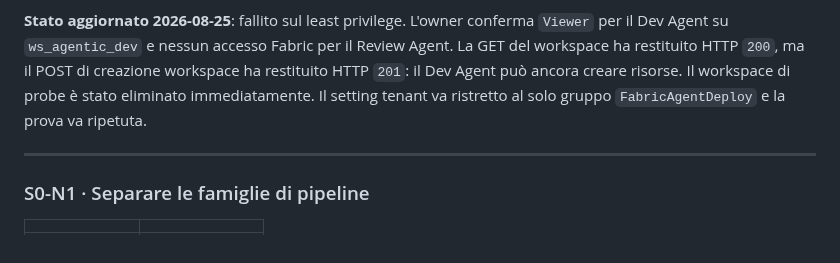
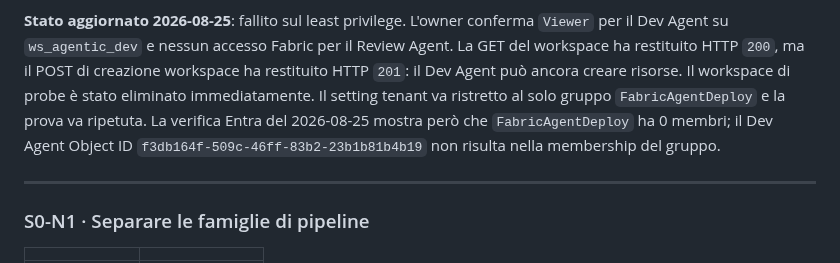
Before and after one commit to alessioandriuloagic/fabric-agentic, a Markdown page: docs/backlog/slice-0-1.md, the part around the change. GitHub-like rendering.

Commit message:
docs: record deploy group membership probe

```diff
--- a/docs/backlog/slice-0-1.md
+++ b/docs/backlog/slice-0-1.md
@@ -236,7 +236,9 @@ revisione umana restano obbligatori, ma i 9 controlli pratici non sono marcati c
 Agent su `ws_agentic_dev` e nessun accesso Fabric per il Review Agent. La GET del workspace ha
 restituito HTTP `200`, ma il POST di creazione workspace ha restituito HTTP `201`: il Dev Agent può
 ancora creare risorse. Il workspace di probe è stato eliminato immediatamente. Il setting tenant va
-ristretto al solo gruppo `FabricAgentDeploy` e la prova va ripetuta.
+ristretto al solo gruppo `FabricAgentDeploy` e la prova va ripetuta. La verifica Entra del
+2026-08-25 mostra però che `FabricAgentDeploy` ha 0 membri; il Dev Agent Object ID
+`f3db164f-509c-46ff-83b2-23b1b81b4b19` non risulta nella membership del gruppo.
 
 ---
 
```
Also changed, not shown: CHANGELOG.md (+2 -1 lines), docs/technical/04-identita-e-permessi.md (+2 -1 lines).
